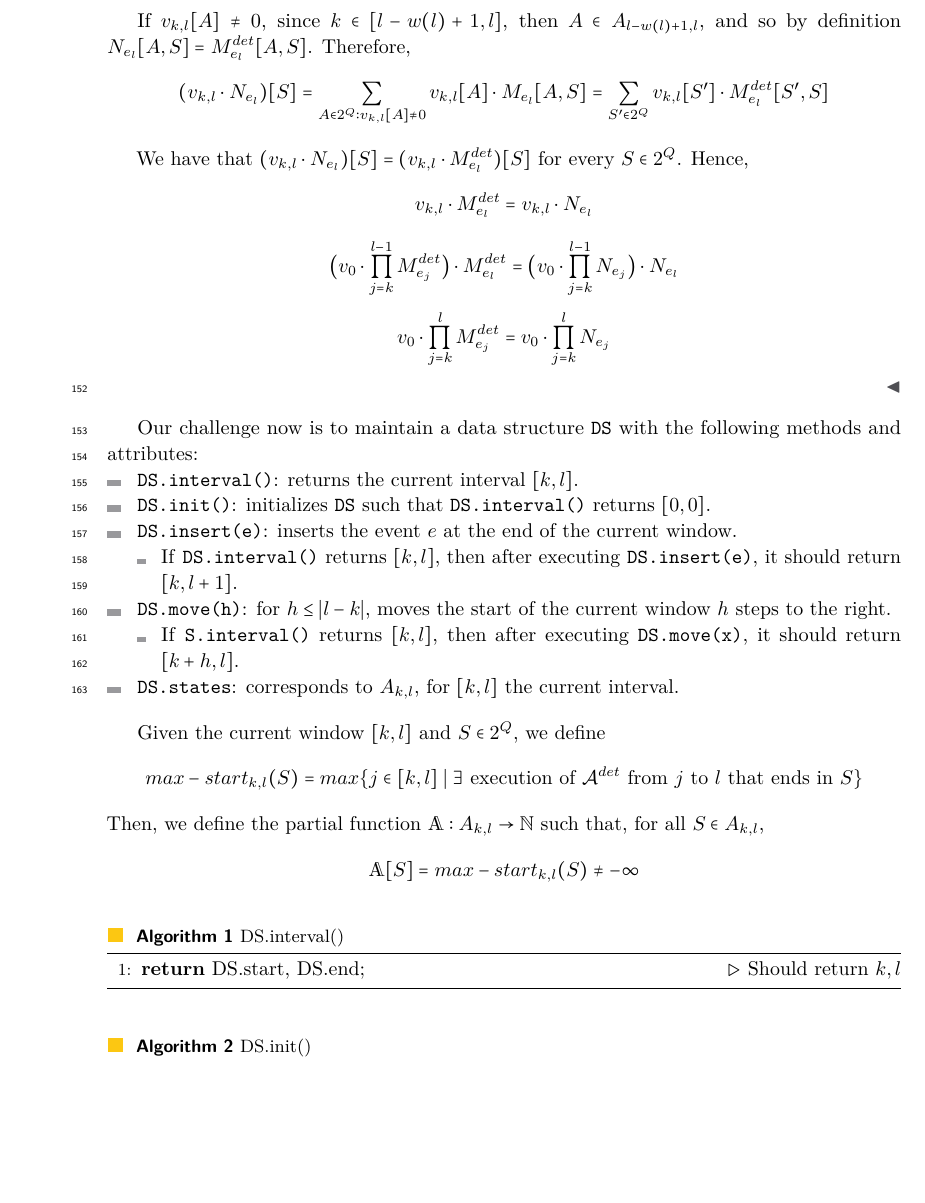
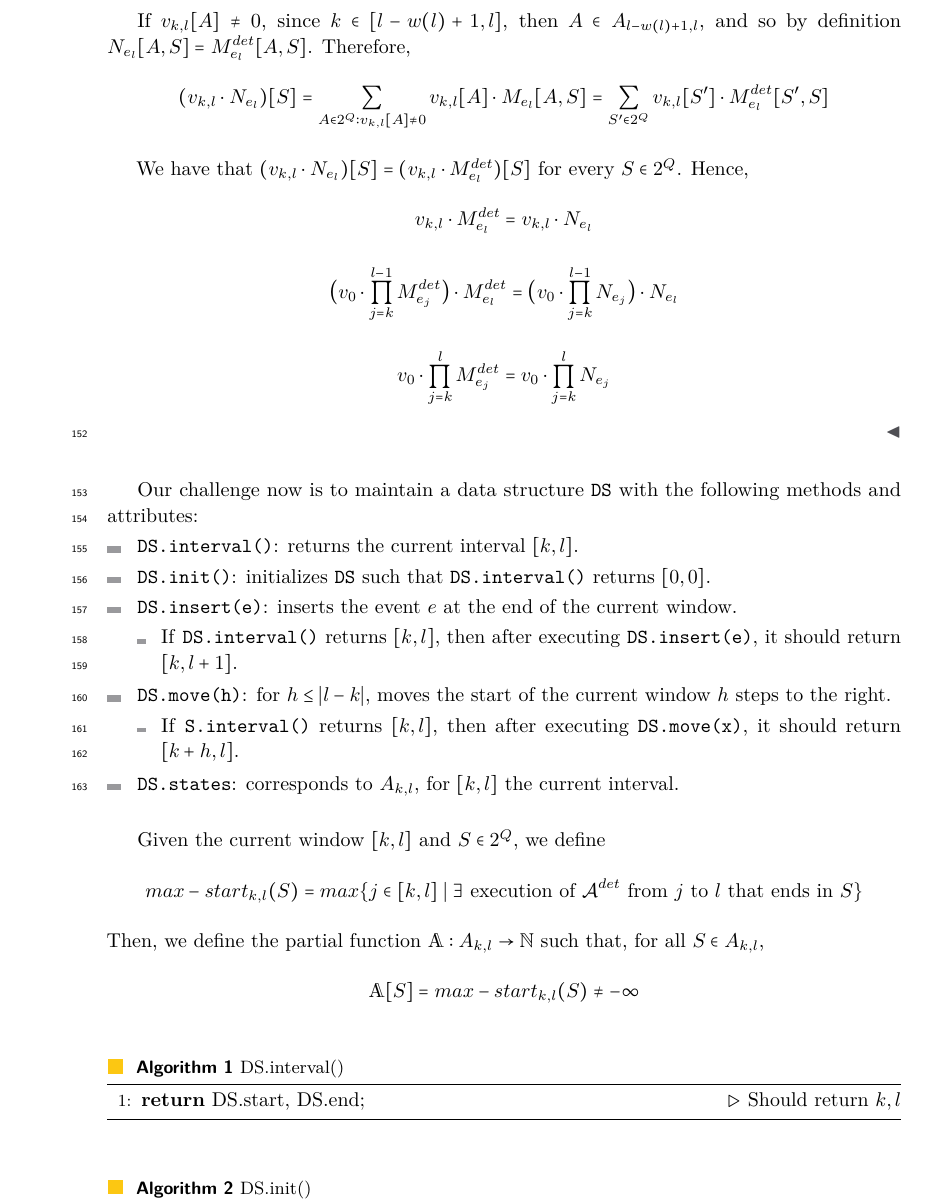
Before and after one commit to martina-abello/core_developers, a LaTeX paper (paper_CORE/main/main.tex, which reads paper_CORE/extras/macros.tex, paper_CORE/sections/results.tex): part of page 8 of 9 before the commit and part of page 8 of 10 after it, cut so that both start at the same text, the shorter picture padded with empty space. Compiled offline with pdfLaTeX.

Commit message:
fixed algorithms in place

```diff
--- a/paper_CORE/extras/macros.tex
+++ b/paper_CORE/extras/macros.tex
@@ -12,14 +12,15 @@
 \usepackage{amsmath}
 \usepackage{amsthm}
 \usepackage{amsfonts}
+\usepackage{float}
 \usepackage{MnSymbol}
+\usepackage{mathrsfs}
 \usepackage{mathtools}
 \usepackage{textcomp}
 \usepackage{stmaryrd}
 \usepackage{varwidth}
 \usepackage{graphicx}
 \usepackage{dsfont}
-\usepackage{mathrsfs}
 
 \usepackage{tikz}
 \usetikzlibrary{automata, graphs,positioning,chains,arrows,snakes,decorations.pathmorphing}
--- a/paper_CORE/sections/results.tex
+++ b/paper_CORE/sections/results.tex
@@ -223,14 +223,14 @@ $$max-start_{k,l}(S) = max\{j \in [k,l] \mid \exists \text{ execution of }\cA^{d
 Then, we define the partial function $\mathds{A}: A_{k,l} \rightarrow \bbN$ such that, for all $S\in A_{k,l}$,
 $$ \mathds{A}[S] = max-start_{k,l}(S) \neq -\infty $$
 
-\begin{algorithm}
+\begin{algorithm}[H]
 \caption{{DS.interval()}}
 \begin{algorithmic}[1]
 \State  \Return {DS.start, DS.end};	\Comment{Should return $k, l$}
 \end{algorithmic}
 \end{algorithm}
 
-\begin{algorithm}
+\begin{algorithm}[H]
 \caption{DS.init()}
 \begin{algorithmic}[1]
 \State $\mathds{A} \gets \varnothing$;
```
Also changed, not shown: paper_CORE/sections/results.tex (6 more changed lines).
